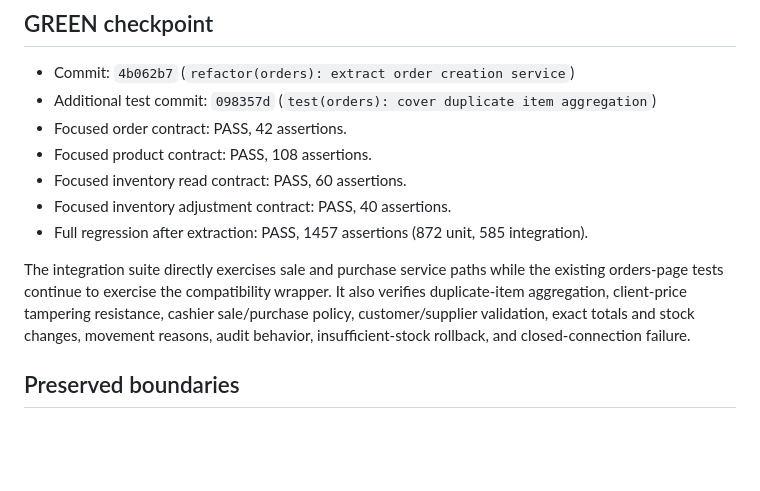
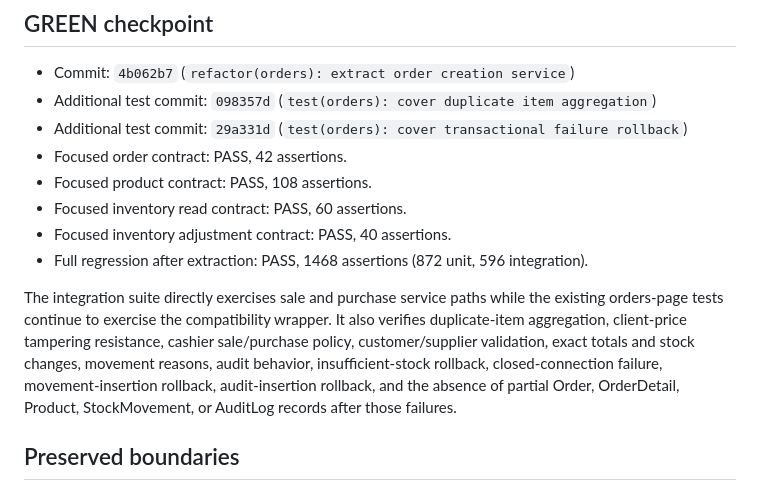
Before and after one commit to mohammad-emad-dev/myshop-PHP-System, a Markdown page: docs/architecture/BATCH-8A-ORDER-CREATION-TDD.md, the part around the change. Rendered like a GitHub page; blank space fills up the shorter version.

Commit message:
docs(architecture): record order rollback evidence

```diff
--- a/docs/architecture/BATCH-8A-ORDER-CREATION-TDD.md
+++ b/docs/architecture/BATCH-8A-ORDER-CREATION-TDD.md
@@ -45,18 +45,21 @@ unchanged `public/orders.php` caller.
 
 - Commit: `4b062b7` (`refactor(orders): extract order creation service`)
 - Additional test commit: `098357d` (`test(orders): cover duplicate item aggregation`)
+- Additional test commit: `29a331d` (`test(orders): cover transactional failure rollback`)
 - Focused order contract: PASS, 42 assertions.
 - Focused product contract: PASS, 108 assertions.
 - Focused inventory read contract: PASS, 60 assertions.
 - Focused inventory adjustment contract: PASS, 40 assertions.
-- Full regression after extraction: PASS, 1457 assertions (872 unit, 585 integration).
+- Full regression after extraction: PASS, 1468 assertions (872 unit, 596 integration).
 
 The integration suite directly exercises sale and purchase service paths while
 the existing orders-page tests continue to exercise the compatibility wrapper.
 It also verifies duplicate-item aggregation, client-price tampering resistance,
 cashier sale/purchase policy, customer/supplier validation, exact totals and
 stock changes, movement reasons, audit behavior, insufficient-stock rollback,
-and closed-connection failure.
+closed-connection failure, movement-insertion rollback, audit-insertion
+rollback, and the absence of partial Order, OrderDetail, Product,
+StockMovement, or AuditLog records after those failures.
 
 ## Preserved boundaries
 
```
